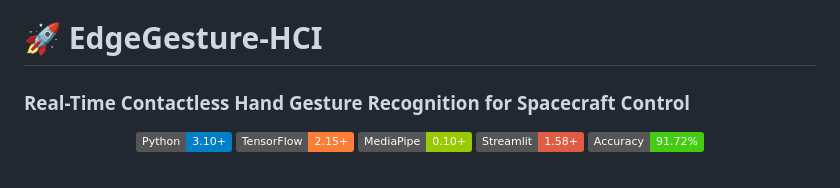
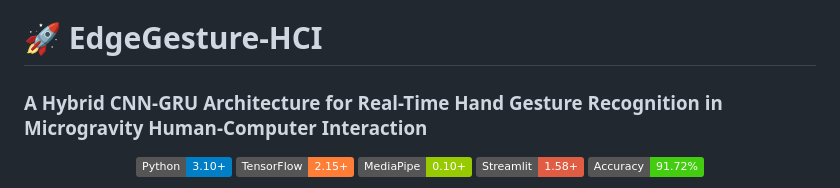
Before and after one commit to labhanshgoyal/EdgeGesture-HCI, a Markdown page: README.md, the part around the change. Drawn GitHub-style; badges without logos.

Commit message:
Update project title and description in README

```diff
--- a/README.md
+++ b/README.md
@@ -1,6 +1,6 @@
 # 🚀 EdgeGesture-HCI
 
-### Real-Time Contactless Hand Gesture Recognition for Spacecraft Control
+### A Hybrid CNN-GRU Architecture for Real-Time Hand Gesture Recognition in Microgravity Human-Computer Interaction
 
 <p align="center">
   <img src="https://img.shields.io/badge/Python-3.10+-blue?logo=python&logoColor=white" />
```
